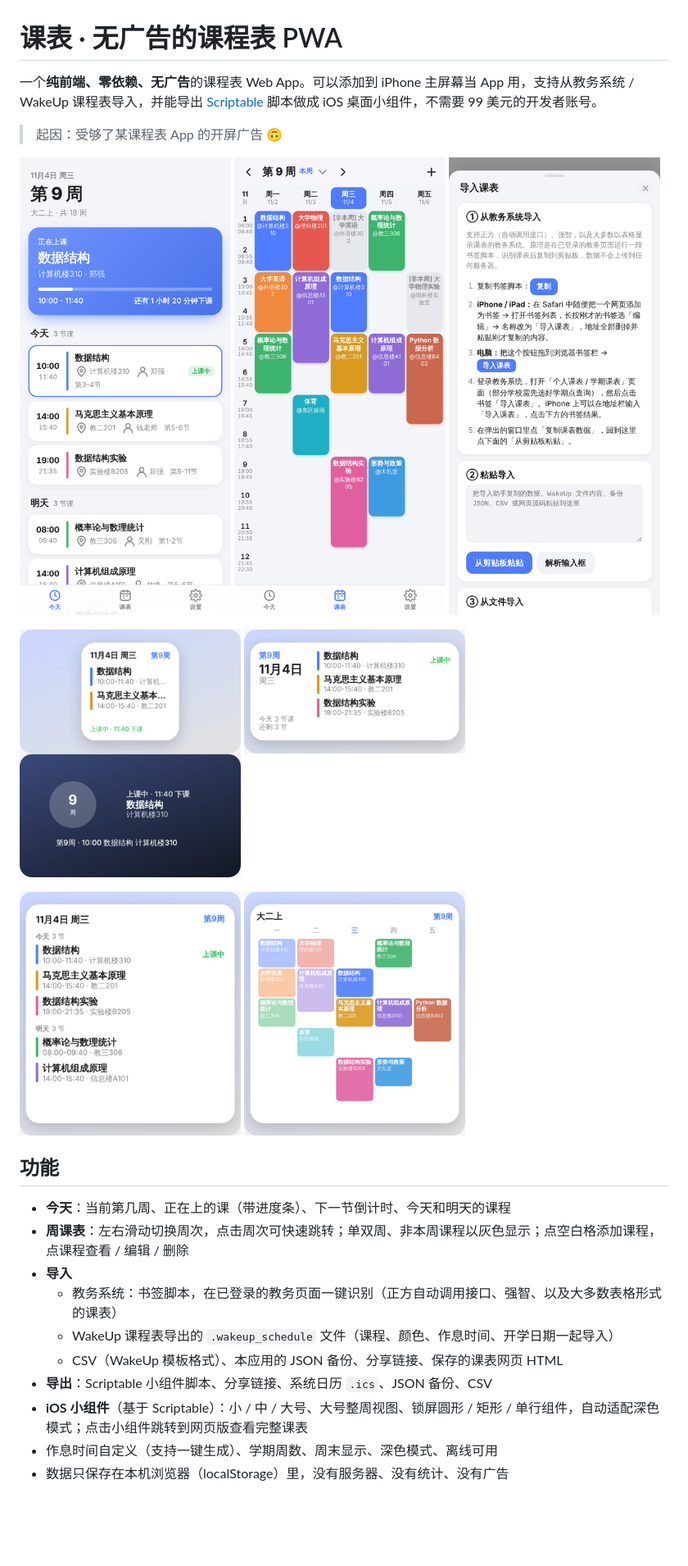
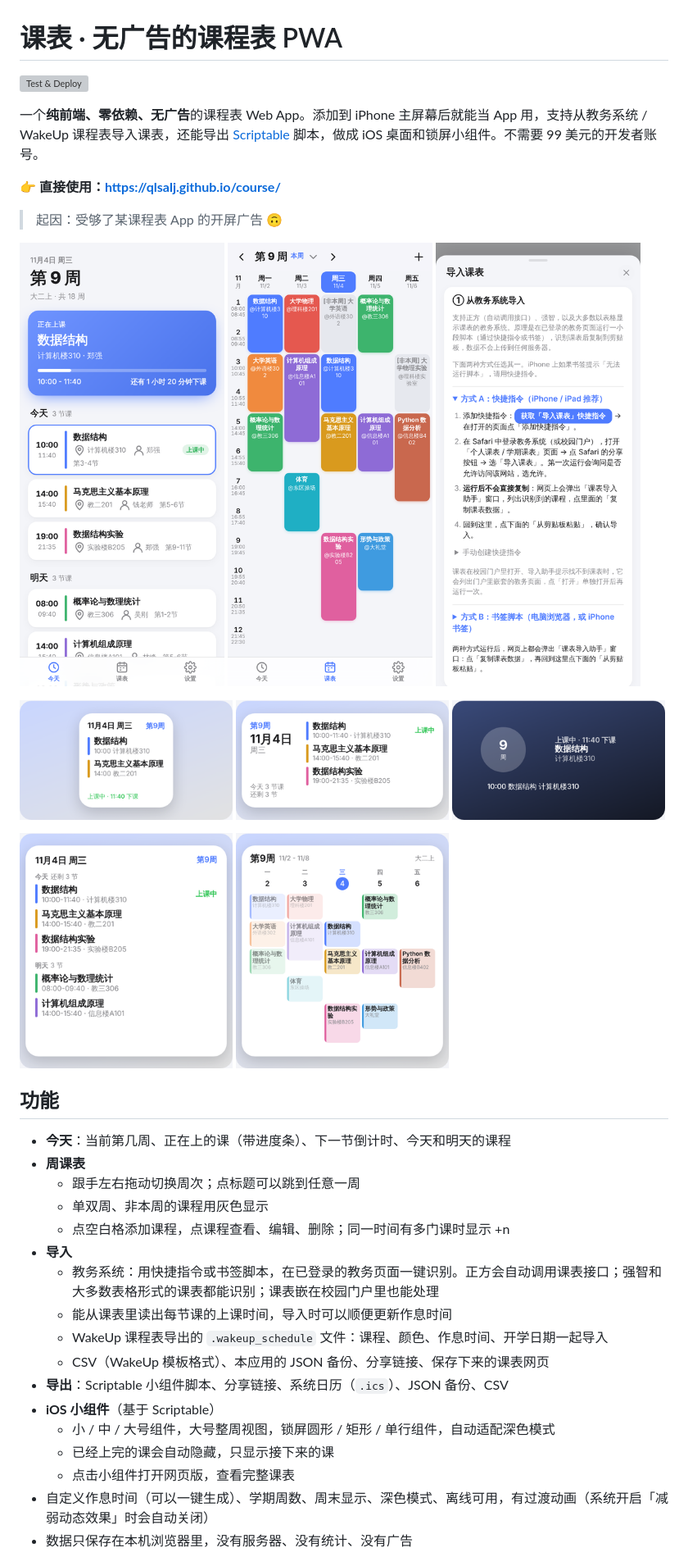
Before and after one commit to qlsalj/course, a Markdown page: README.md, the part around one of its changes. Shown at 82% size. Rendered like a GitHub page; pictures changed too: docs/screenshots/import.png, docs/screenshots/week.png, docs/screenshots/widget-large.png; blank space fills up the shorter version; grey boxes are pictures that could not be loaded.

```diff
--- a/README.md
+++ b/README.md
@@ -1,35 +1,46 @@
 # 课表 · 无广告的课程表 PWA
 
-一个**纯前端、零依赖、无广告**的课程表 Web App。可以添加到 iPhone 主屏幕当 App 用，支持从教务系统 / WakeUp 课程表导入，并能导出 [Scriptable](https://apps.apple.com/app/scriptable/id1405459188) 脚本做成 iOS 桌面小组件，不需要 99 美元的开发者账号。
+[![Test & Deploy](https://github.com/qlsalj/course/actions/workflows/deploy.yml/badge.svg)](https://github.com/qlsalj/course/actions/workflows/deploy.yml)
+
+一个**纯前端、零依赖、无广告**的课程表 Web App。添加到 iPhone 主屏幕后就能当 App 用，支持从教务系统 / WakeUp 课程表导入课表，还能导出 [Scriptable](https://apps.apple.com/app/scriptable/id1405459188) 脚本，做成 iOS 桌面和锁屏小组件。不需要 99 美元的开发者账号。
+
+**👉 直接使用：<https://qlsalj.github.io/course/>**
 
 > 起因：受够了某课程表 App 的开屏广告 🙃
 
 <p>
-  <img src="docs/screenshots/today.png" width="260" alt="今天">
-  <img src="docs/screenshots/week.png" width="260" alt="本周课表">
-  <img src="docs/screenshots/import.png" width="260" alt="导入">
+  <img src="docs/screenshots/today.png" width="250" alt="今天">
+  <img src="docs/screenshots/week.png" width="250" alt="本周课表">
+  <img src="docs/screenshots/import.png" width="250" alt="导入课表">
 </p>
 
 <p>
-  <img src="docs/screenshots/widget-small.png" width="270" alt="小号组件">
-  <img src="docs/screenshots/widget-medium.png" width="270" alt="中号组件">
-  <img src="docs/screenshots/widget-lock.png" width="270" alt="锁屏组件">
+  <img src="docs/screenshots/widget-small.png" width="260" alt="小号组件">
+  <img src="docs/screenshots/widget-medium.png" width="260" alt="中号组件">
+  <img src="docs/screenshots/widget-lock.png" width="260" alt="锁屏组件">
 </p>
 <p>
-  <img src="docs/screenshots/widget-large.png" width="270" alt="大号组件">
-  <img src="docs/screenshots/widget-week.png" width="270" alt="大号组件·整周">
+  <img src="docs/screenshots/widget-large.png" width="260" alt="大号组件">
+  <img src="docs/screenshots/widget-week.png" width="260" alt="大号组件 · 整周">
 </p>
 
 ## 功能
 
 - **今天**：当前第几周、正在上的课（带进度条）、下一节倒计时、今天和明天的课程
-- **周课表**：左右滑动切换周次，点击周次可快速跳转；单双周、非本周课程以灰色显示；点空白格添加课程，点课程查看 / 编辑 / 删除
+- **周课表**
+  - 跟手左右拖动切换周次；点标题可以跳到任意一周
+  - 单双周、非本周的课程用灰色显示
+  - 点空白格添加课程，点课程查看、编辑、删除；同一时间有多门课时显示 +n
 - **导入**
-  - 教务系统：书签脚本，在已登录的教务页面一键识别（正方自动调用接口、强智、以及大多数表格形式的课表）
-  - WakeUp 课程表导出的 `.wakeup_schedule` 文件（课程、颜色、作息时间、开学日期一起导入）
-  - CSV（WakeUp 模板格式）、本应用的 JSON 备份、分享链接、保存的课表网页 HTML
-- **导出**：Scriptable 小组件脚本、分享链接、系统日历 `.ics`、JSON 备份、CSV
-- **iOS 小组件**（基于 Scriptable）：小 / 中 / 大号、大号整周视图、锁屏圆形 / 矩形 / 单行组件，自动适配深色模式；点击小组件跳转到网页版查看完整课表
-- 作息时间自定义（支持一键生成）、学期周数、周末显示、深色模式、离线可用
-- 数据只保存在本机浏览器（localStorage）里，没有服务器、没有统计、没有广告
+  - 教务系统：用快捷指令或书签脚本，在已登录的教务页面一键识别。正方会自动调用课表接口；强智和大多数表格形式的课表都能识别；课表嵌在校园门户里也能处理
+  - 能从课表里读出每节课的上课时间，导入时可以顺便更新作息时间
+  - WakeUp 课程表导出的 `.wakeup_schedule` 文件：课程、颜色、作息时间、开学日期一起导入
+  - CSV（WakeUp 模板格式）、本应用的 JSON 备份、分享链接、保存下来的课表网页
+- **导出**：Scriptable 小组件脚本、分享链接、系统日历（`.ics`）、JSON 备份、CSV
+- **iOS 小组件**（基于 Scriptable）
+  - 小 / 中 / 大号组件，大号整周视图，锁屏圆形 / 矩形 / 单行组件，自动适配深色模式
+  - 已经上完的课会自动隐藏，只显示接下来的课
+  - 点击小组件打开网页版，查看完整课表
+- 自定义作息时间（可以一键生成）、学期周数、周末显示、深色模式、离线可用，有过渡动画（系统开启「减弱动态效果」时会自动关闭）
+- 数据只保存在本机浏览器里，没有服务器、没有统计、没有广告
 
```
Also changed, not shown: other parts of README.md (+72 -41 lines), 10 other files.
